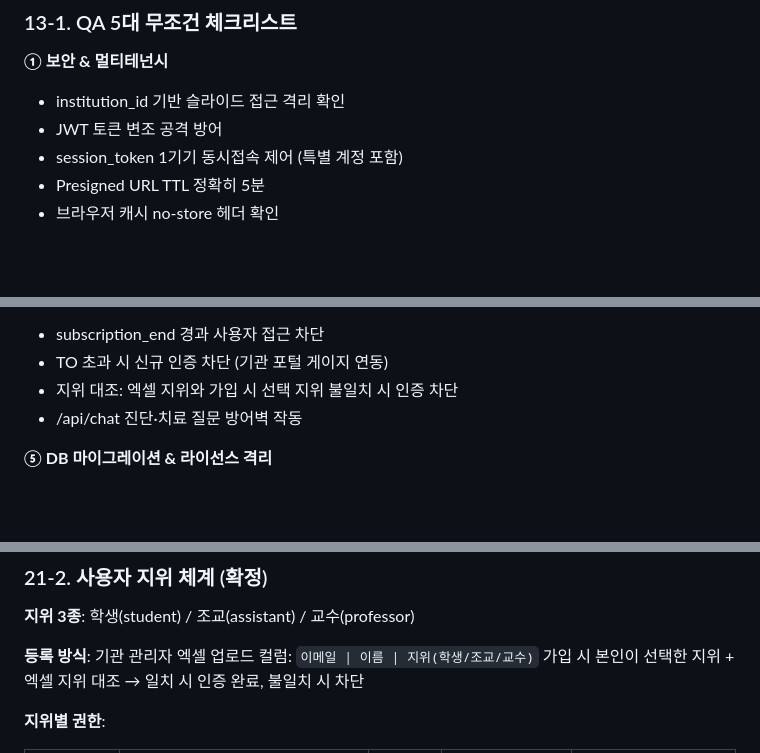
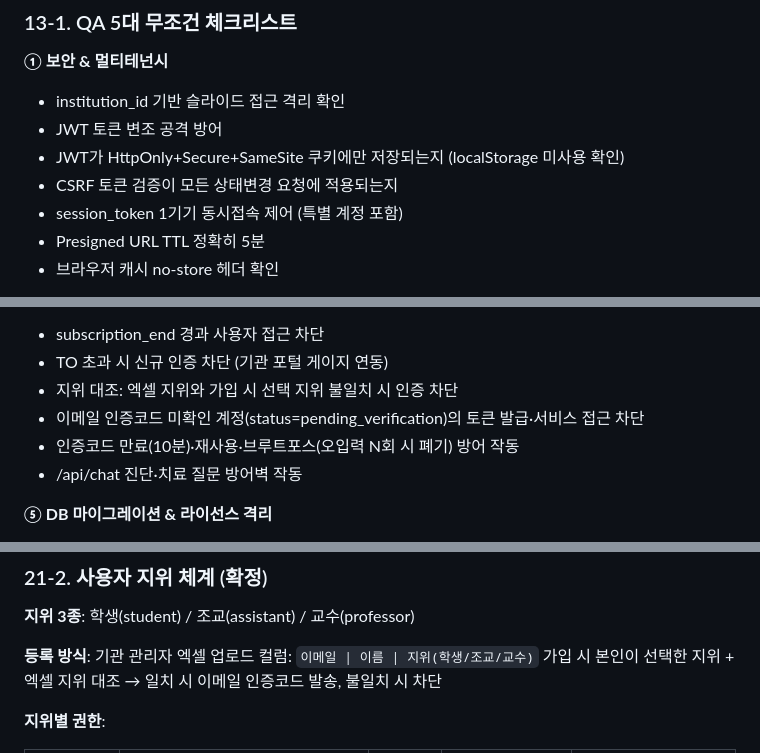
Before and after one commit to SlideAtlas/SlideAtlas, a Markdown page: CLAUDE.md, 3 parts joined by grey strips. Drawn GitHub-style; blank space fills up the shorter version.

```diff
--- a/CLAUDE.md
+++ b/CLAUDE.md
@@ -395,6 +414,8 @@ SlideAtlas 무관 질문에는 답변하지 마세요.
 **① 보안 & 멀티테넌시**
 - institution_id 기반 슬라이드 접근 격리 확인
 - JWT 토큰 변조 공격 방어
+- JWT가 HttpOnly+Secure+SameSite 쿠키에만 저장되는지 (localStorage 미사용 확인)
+- CSRF 토큰 검증이 모든 상태변경 요청에 적용되는지
 - session_token 1기기 동시접속 제어 (특별 계정 포함)
 - Presigned URL TTL 정확히 5분
 - 브라우저 캐시 no-store 헤더 확인
@@ -413,6 +434,8 @@ SlideAtlas 무관 질문에는 답변하지 마세요.
 - subscription_end 경과 사용자 접근 차단
 - TO 초과 시 신규 인증 차단 (기관 포털 게이지 연동)
 - 지위 대조: 엑셀 지위와 가입 시 선택 지위 불일치 시 인증 차단
+- 이메일 인증코드 미확인 계정(status=pending_verification)의 토큰 발급·서비스 접근 차단
+- 인증코드 만료(10분)·재사용·브루트포스(오입력 N회 시 폐기) 방어 작동
 - /api/chat 진단·치료 질문 방어벽 작동
 
 **⑤ DB 마이그레이션 & 라이선스 격리**
@@ -531,7 +555,7 @@ SlideAtlas 무관 질문에는 답변하지 마세요.
 **지위 3종**: 학생(student) / 조교(assistant) / 교수(professor)
 
 **등록 방식**: 기관 관리자 엑셀 업로드 컬럼: `이메일 | 이름 | 지위(학생/조교/교수)`
-가입 시 본인이 선택한 지위 + 엑셀 지위 대조 → 일치 시 인증 완료, 불일치 시 차단
+가입 시 본인이 선택한 지위 + 엑셀 지위 대조 → 일치 시 이메일 인증코드 발송, 불일치 시 차단
 
 **지위별 권한**:
 
```
Also changed, not shown: other parts of CLAUDE.md (+39 -12 lines).
